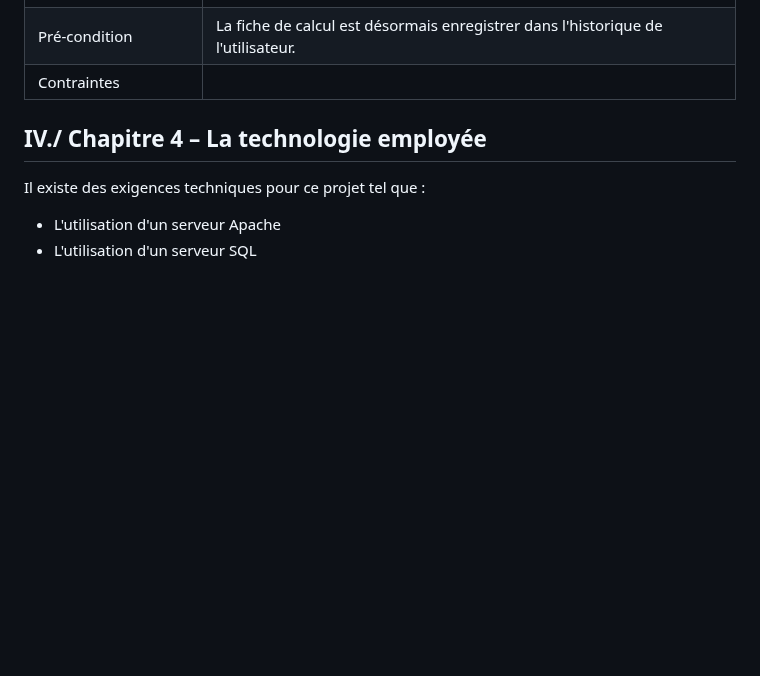
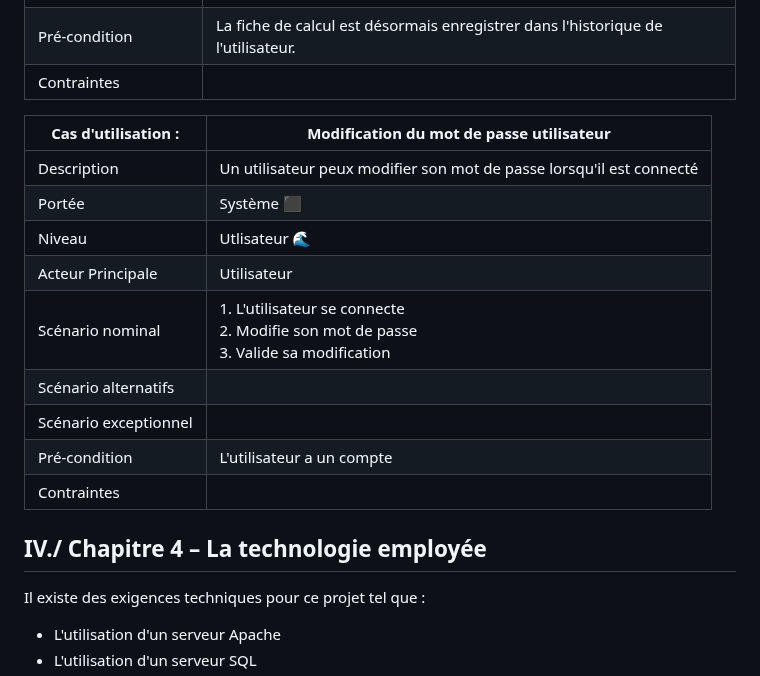
Before and after one commit to Ethan-Da/PROBABILITY, a Markdown page: docs/analyse_des_besoins/recueil_des_besoins.md, the part around the change. Rendered like a GitHub page; blank space fills up the shorter version.

Commit message:
Update recueil_des_besoins.md
Ajout d'un cas d'utilisation pour modification du mot de passe

```diff
--- a/docs/analyse_des_besoins/recueil_des_besoins.md
+++ b/docs/analyse_des_besoins/recueil_des_besoins.md
@@ -73,6 +73,17 @@ https://lucid.app/lucidchart/0396fa81-ce6c-4a1f-97a1-1d0d16478c6c/edit?viewport_
 | Pré-condition      | La fiche de calcul est désormais enregistrer dans l'historique de l'utilisateur.                                                            |
 | Contraintes        |                                                                                                                                             |
 
+| Cas d'utilisation :| Modification du mot de passe utilisateur                                                                                                             |
+|--------------------|---------------------------------------------------------------------------------------------------------------------------------------------|
+| Description        | Un utilisateur peux modifier son mot de passe lorsqu'il est connecté                                                                          |
+| Portée             | Système ⬛                                                                                                                                   |
+| Niveau             | Utlisateur 🌊                                                                                                                               |
+| Acteur Principale  | Utilisateur                                                                                                                                 |
+| Scénario nominal   | 1. L'utilisateur se connecte <br/> 2. Modifie son mot de passe <br/> 3. Valide sa modification <br/> |
+| Scénario alternatifs |                                                                                                                                             |
+| Scénario exceptionnel |                                                                                                                                             |
+| Pré-condition      | L'utilisateur a un compte                                                           |
+| Contraintes        |                                                                                                                                             |
 
 
 
```
